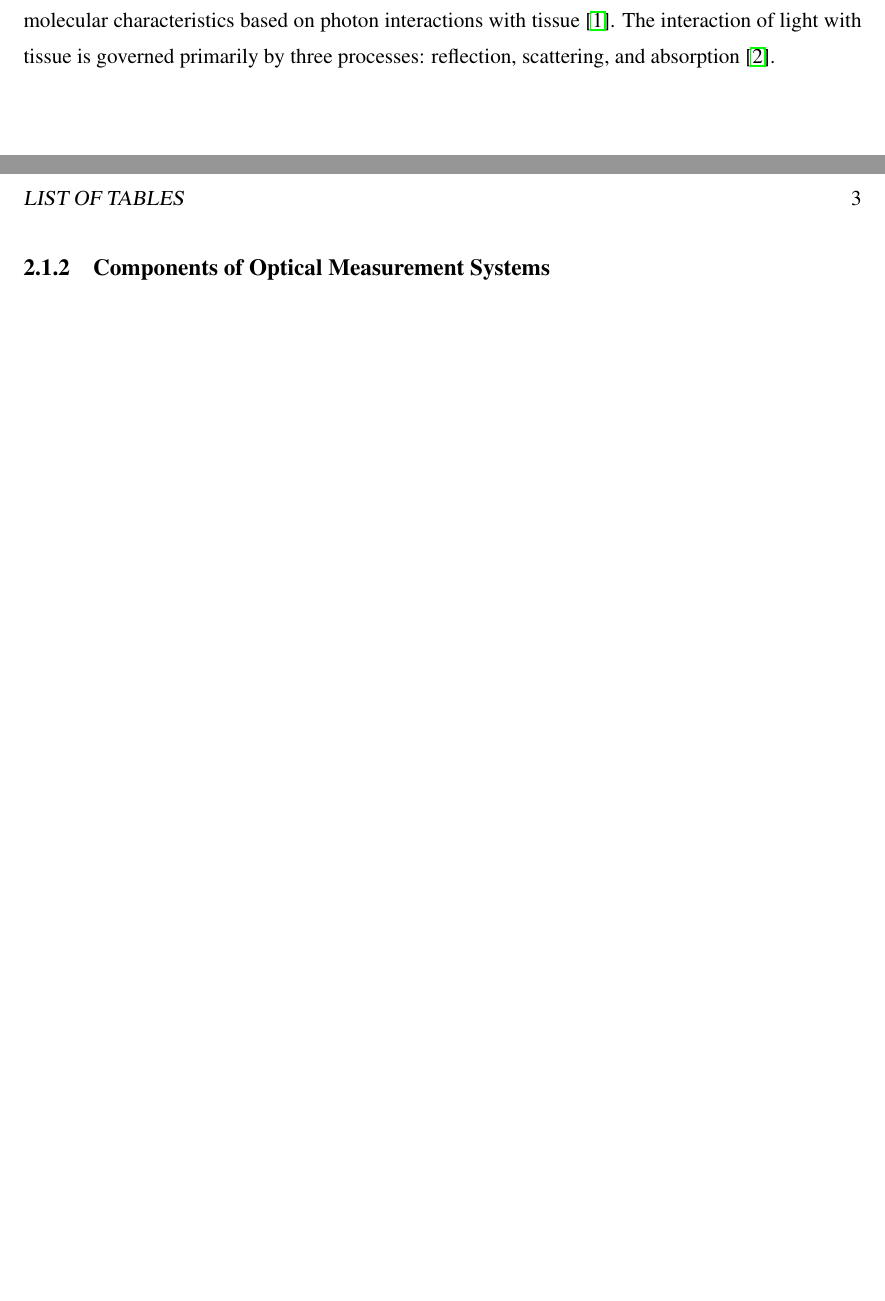
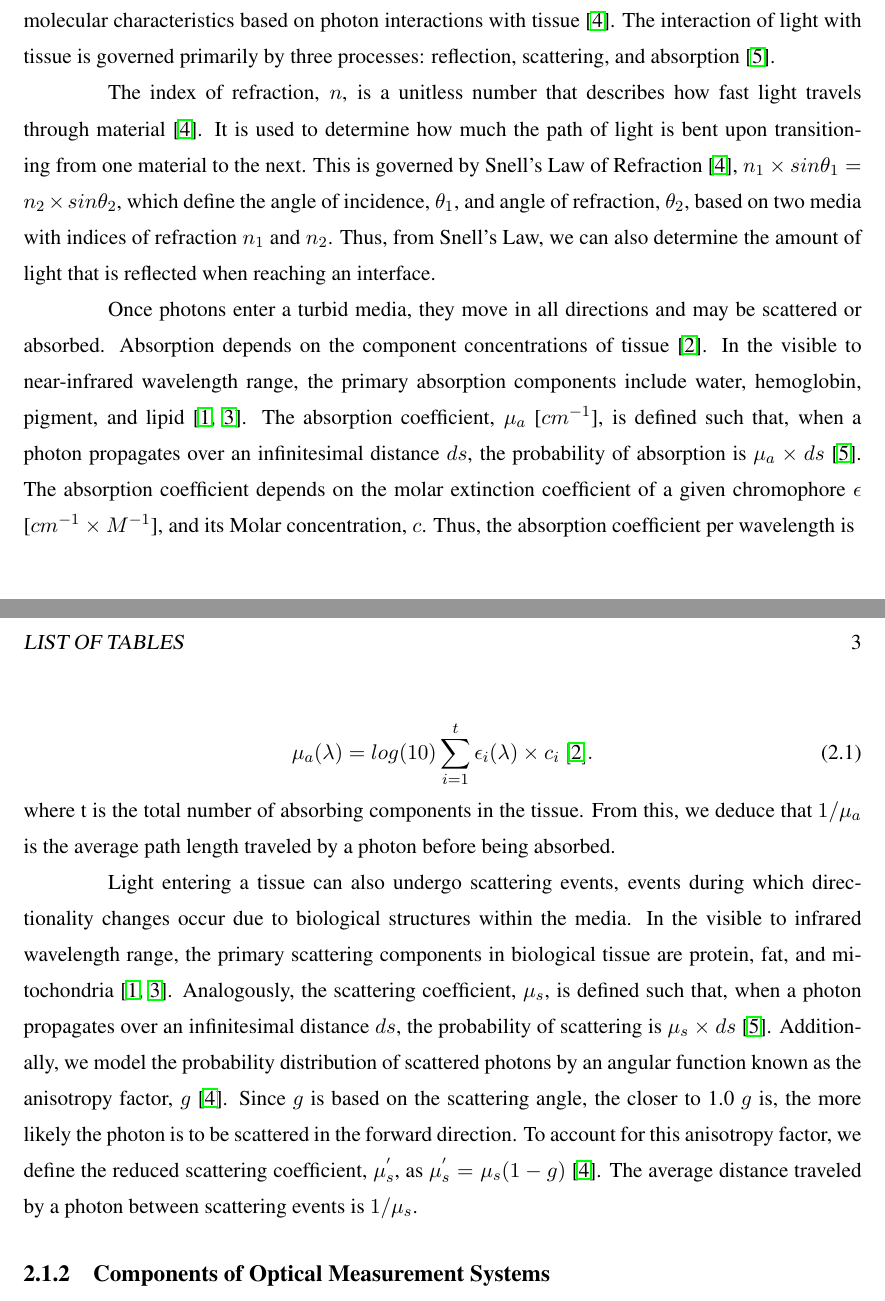
Before and after one commit to morrisvanegas/manuscript_dissertation_draft, a LaTeX thesis (main.tex, which reads tex/background.tex): two parts of pages 12 and 13 of 19, joined at a grey line, cut so that both start at the same text, the shorter picture padded with empty space. Compiled offline with pdfLaTeX; a LaTeX package or settings file that is missing is left out.

Commit message:
Light-tissue interactions section

```diff
--- a/tex/background.tex
+++ b/tex/background.tex
@@ -12,6 +12,18 @@ This is where the background goes.
 
 \subsection{Light-Tissue Interactions}
 Biological optical imaging has the capability to detect biological structure, function, and molecular characteristics based on photon interactions with tissue~\cite{Wang2009}. The interaction of light with tissue is governed primarily by three processes: reflection, scattering, and absorption~\cite{Welch2010}.
+
+The index of refraction, $n$, is a unitless number that describes how fast light travels through material~\cite{Wang2009}. It is used to determine how much the path of light is bent upon transitioning from one material to the next.  This is governed by Snell’s Law of Refraction~\cite{Wang2009}, $n_1 \times sin\theta_1= n_2\times sin\theta_2$, which define the angle of incidence, $\theta_1$, and angle of refraction, $\theta_2$, based on two media with indices of refraction $n_1$ and $n_2$. Thus, from Snell’s Law, we can also determine the amount of light that is reflected when reaching an interface.
+
+Once photons enter a turbid media, they move in all directions and may be scattered or absorbed. Absorption depends on the component concentrations of tissue~\cite{Nunez2018}. In the visible to near-infrared wavelength range, the primary absorption components include water, hemoglobin, pigment, and lipid~\cite{Du2006, Pogue2006}. The absorption coefficient, $\mu_a$ [$cm^{-1}$], is defined such that, when a photon propagates over an infinitesimal distance $ds$, the probability of absorption is $\mu_a\times ds$~\cite{Welch2010}. The absorption coefficient depends on the molar extinction coefficient of a given chromophore $\epsilon$ [$cm^{-1}\times M^{-1}$], and its Molar concentration, $c$. Thus, the absorption coefficient per wavelength is
+
+\begin{equation}
+    \mu_a(\lambda) = log(10) \sum_{i=1}^{t}\epsilon_i(\lambda)\times c_i~\cite{Nunez2018}.
+\end{equation}
+where t is the total number of absorbing components in the tissue. From this, we deduce that $1/\mu_a$ is the average path length traveled by a photon before being absorbed.
+
+Light entering a tissue can also undergo scattering events, events during which directionality changes occur due to biological structures within the media. In the visible to infrared wavelength range, the primary scattering components in biological tissue are protein, fat, and mitochondria~\cite{Du2006, Pogue2006}. Analogously, the scattering coefficient, $\mu_s$, is defined such that, when a photon propagates over an infinitesimal distance $ds$, the probability of scattering is $\mu_s\times ds$~\cite{Welch2010}. Additionally, we model the probability distribution of scattered photons by an angular function known as the anisotropy factor, $g$~\cite{Wang2009}. Since $g$ is based on the scattering angle, the closer to 1.0 $g$ is, the more likely the photon is to be scattered in the forward direction. To account for this anisotropy factor, we define the reduced scattering coefficient, $\mu_s^'$, as
+$\mu_s^{'} = \mu_s(1-g)$~\cite{Wang2009}. The average distance traveled by a photon between scattering events is $1/\mu_s$.
 
 \subsection{Components of Optical Measurement Systems}
 \subsection{Optical Phantom Fabrication}
```
Also changed, not shown: tex/acronyms.tex (+3 -1 lines).
